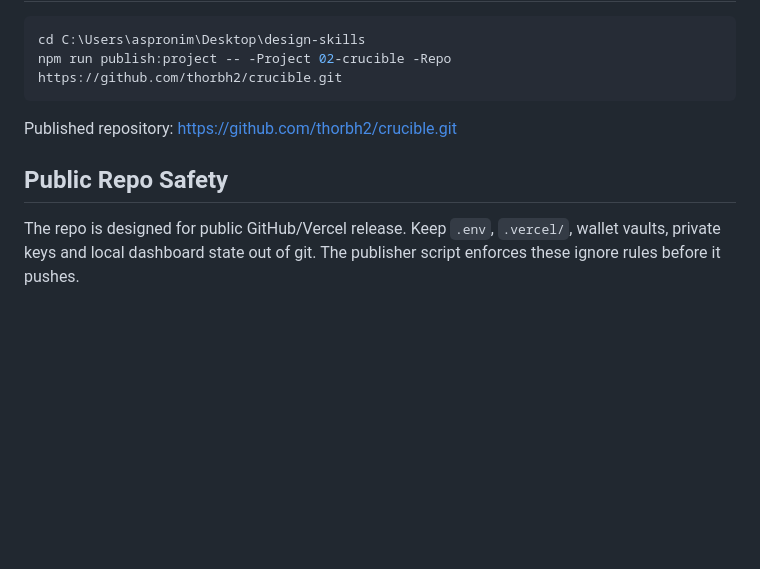
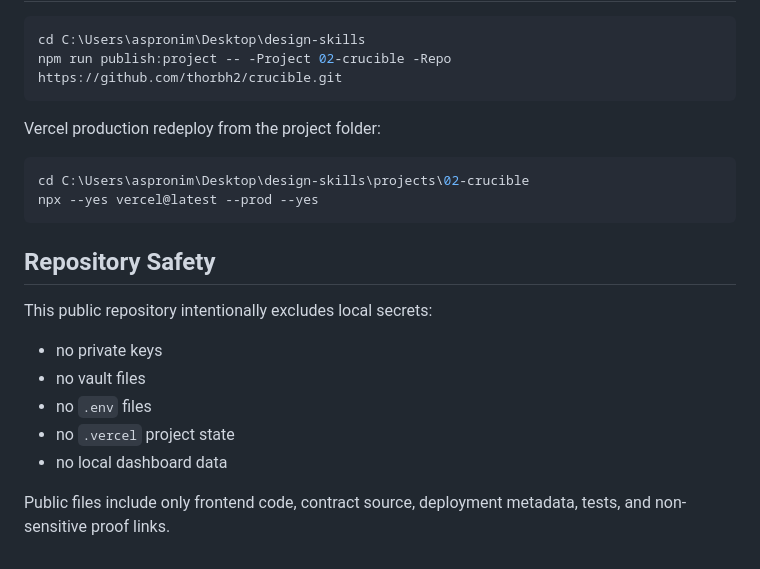
Before and after one commit to thorbh2/crucible, a Markdown page: README.md, the part around one of its changes. Drawn GitHub-style; blank space fills up the shorter version.

````diff
--- a/README.md
+++ b/README.md
@@ -65,8 +131,21 @@ cd C:\Users\aspronim\Desktop\design-skills
 npm run publish:project -- -Project 02-crucible -Repo https://github.com/thorbh2/crucible.git
 ```
 
-Published repository: https://github.com/thorbh2/crucible.git
+Vercel production redeploy from the project folder:
 
-## Public Repo Safety
+```powershell
+cd C:\Users\aspronim\Desktop\design-skills\projects\02-crucible
+npx --yes vercel@latest --prod --yes
+```
 
-The repo is designed for public GitHub/Vercel release. Keep `.env`, `.vercel/`, wallet vaults, private keys and local dashboard state out of git. The publisher script enforces these ignore rules before it pushes.
+## Repository Safety
+
+This public repository intentionally excludes local secrets:
+
+- no private keys
+- no vault files
+- no `.env` files
+- no `.vercel` project state
+- no local dashboard data
+
+Public files include only frontend code, contract source, deployment metadata, tests, and non-sensitive proof links.
````
Also changed, not shown: other parts of README.md (+103 -37 lines).
